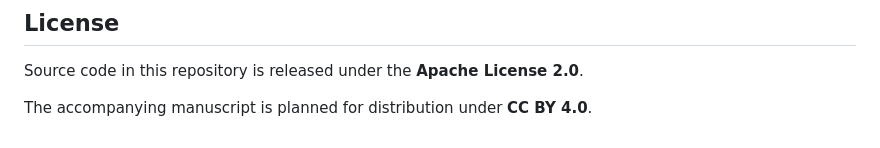
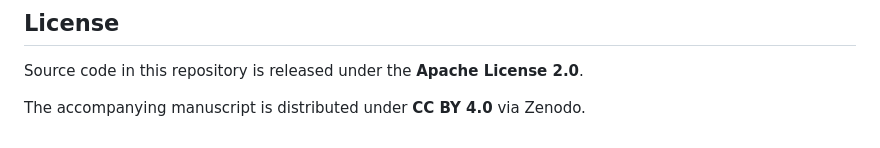
Before and after one commit to undeturmoil/GNR-Q, a Markdown page: README.md, the part around the change. Drawn GitHub-style.

Commit message:
Update manuscript distribution details in README

```diff
--- a/README.md
+++ b/README.md
@@ -206,4 +206,4 @@ Zenodo v1.0:
 
 Source code in this repository is released under the **Apache License 2.0**.
 
-The accompanying manuscript is planned for distribution under **CC BY 4.0**.
+The accompanying manuscript is distributed under **CC BY 4.0** via Zenodo.
```
